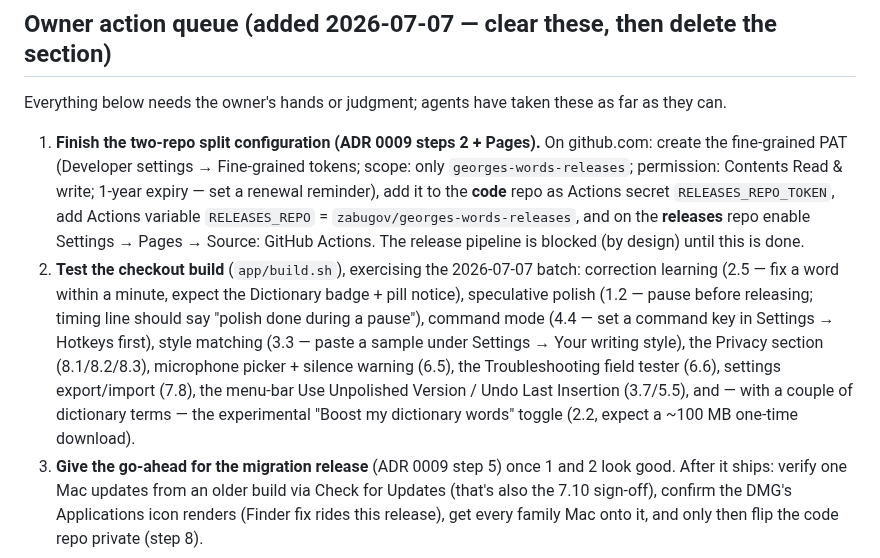
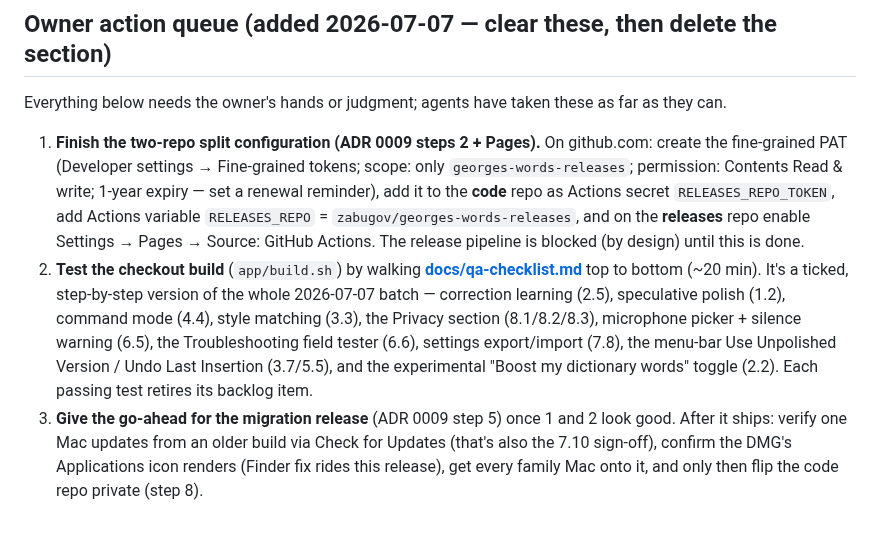
Before and after one commit to zabugov/georges-words, a Markdown page: FUTURE_IMPROVEMENTS.md, the part around the change. GitHub-like rendering; blank space fills up the shorter version.

```diff
--- a/FUTURE_IMPROVEMENTS.md
+++ b/FUTURE_IMPROVEMENTS.md
@@ -17,7 +17,7 @@ Effort guide: **S** = hours, **M** = days, **L** = a milestone. Item numbers are
 Everything below needs the owner's hands or judgment; agents have taken these as far as they can.
 
 1. **Finish the two-repo split configuration (ADR 0009 steps 2 + Pages).** On github.com: create the fine-grained PAT (Developer settings → Fine-grained tokens; scope: only `georges-words-releases`; permission: Contents Read & write; 1-year expiry — set a renewal reminder), add it to the **code** repo as Actions secret `RELEASES_REPO_TOKEN`, add Actions variable `RELEASES_REPO` = `zabugov/georges-words-releases`, and on the **releases** repo enable Settings → Pages → Source: GitHub Actions. The release pipeline is blocked (by design) until this is done.
-2. **Test the checkout build** (`app/build.sh`), exercising the 2026-07-07 batch: correction learning (2.5 — fix a word within a minute, expect the Dictionary badge + pill notice), speculative polish (1.2 — pause before releasing; timing line should say "polish done during a pause"), command mode (4.4 — set a command key in Settings → Hotkeys first), style matching (3.3 — paste a sample under Settings → Your writing style), the Privacy section (8.1/8.2/8.3), microphone picker + silence warning (6.5), the Troubleshooting field tester (6.6), settings export/import (7.8), the menu-bar Use Unpolished Version / Undo Last Insertion (3.7/5.5), and — with a couple of dictionary terms — the experimental "Boost my dictionary words" toggle (2.2, expect a ~100 MB one-time download).
+2. **Test the checkout build** (`app/build.sh`) by walking **[docs/qa-checklist.md](docs/qa-checklist.md)** top to bottom (~20 min). It's a ticked, step-by-step version of the whole 2026-07-07 batch — correction learning (2.5), speculative polish (1.2), command mode (4.4), style matching (3.3), the Privacy section (8.1/8.2/8.3), microphone picker + silence warning (6.5), the Troubleshooting field tester (6.6), settings export/import (7.8), the menu-bar Use Unpolished Version / Undo Last Insertion (3.7/5.5), and the experimental "Boost my dictionary words" toggle (2.2). Each passing test retires its backlog item.
 3. **Give the go-ahead for the migration release** (ADR 0009 step 5) once 1 and 2 look good. After it ships: verify one Mac updates from an older build via Check for Updates (that's also the 7.10 sign-off), confirm the DMG's Applications icon renders (Finder fix rides this release), get every family Mac onto it, and only then flip the code repo private (step 8).
 
 ## Immediate pre-commercial work
```
Also changed, not shown: docs/qa-checklist.md (added, +106 -0 lines).
